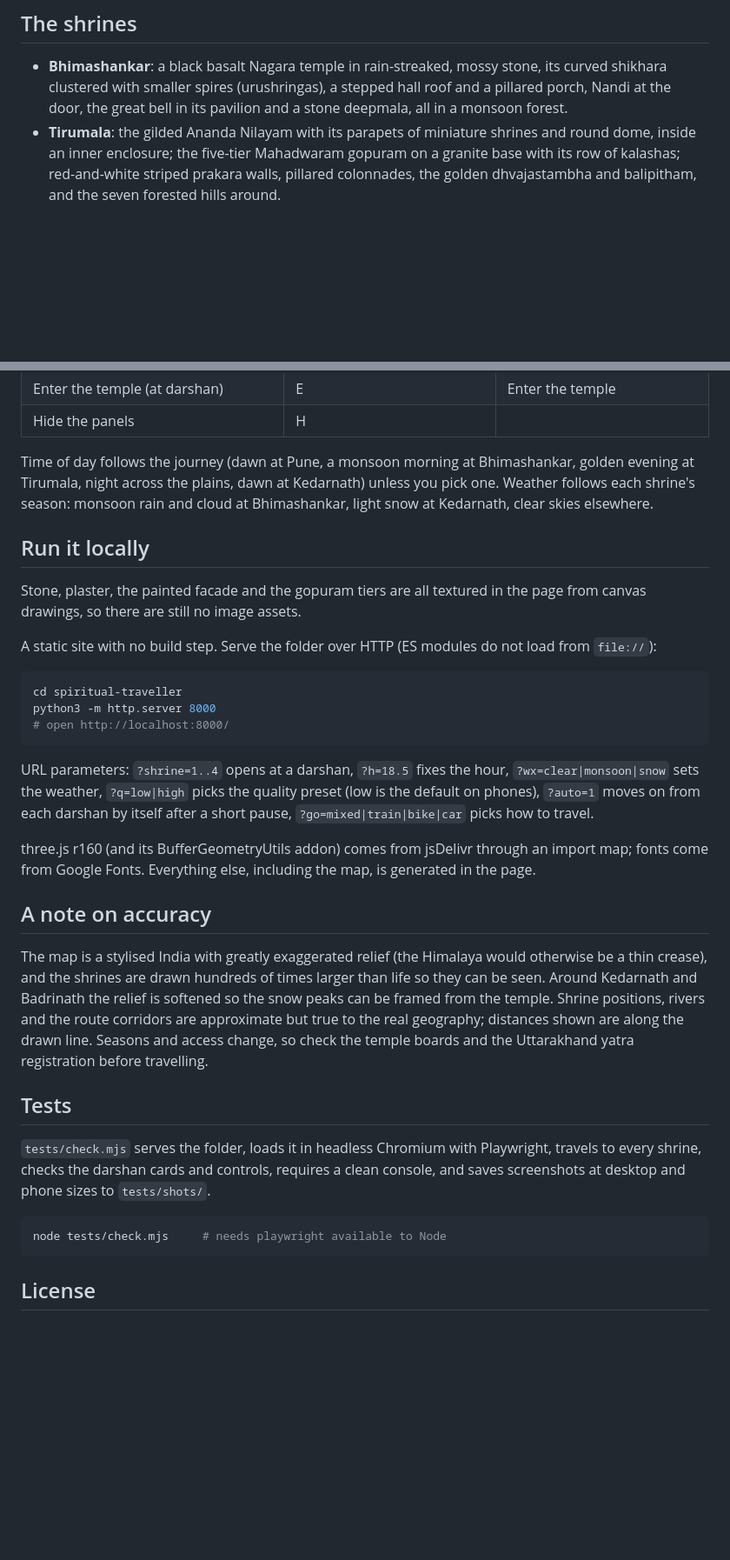
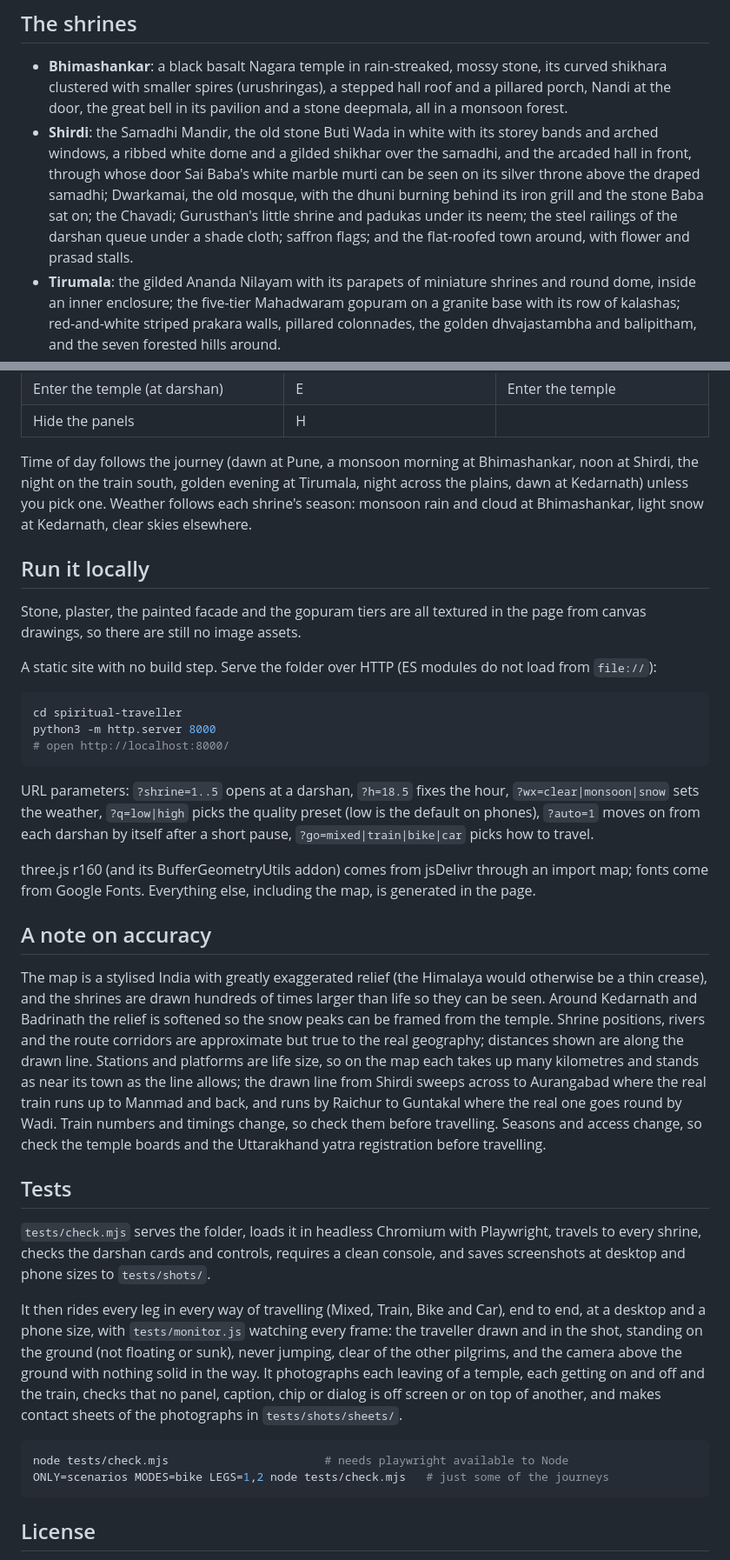
Before and after one commit to tiwari91/spiritual-traveller, a Markdown page: README.md, 2 parts joined by grey strips. Shown at 87% size. Rendered like a GitHub page; blank space fills up the shorter version.

````diff
--- a/README.md
+++ b/README.md
@@ -28,6 +29,7 @@ The order starts with the shrine nearest Pune, takes Tirumala while still in the
 ## The shrines
 
 - **Bhimashankar**: a black basalt Nagara temple in rain-streaked, mossy stone, its curved shikhara clustered with smaller spires (urushringas), a stepped hall roof and a pillared porch, Nandi at the door, the great bell in its pavilion and a stone deepmala, all in a monsoon forest.
+- **Shirdi**: the Samadhi Mandir, the old stone Buti Wada in white with its storey bands and arched windows, a ribbed white dome and a gilded shikhar over the samadhi, and the arcaded hall in front, through whose door Sai Baba's white marble murti can be seen on its silver throne above the draped samadhi; Dwarkamai, the old mosque, with the dhuni burning behind its iron grill and the stone Baba sat on; the Chavadi; Gurusthan's little shrine and padukas under its neem; the steel railings of the darshan queue under a shade cloth; saffron flags; and the flat-roofed town around, with flower and prasad stalls.
 - **Tirumala**: the gilded Ananda Nilayam with its parapets of miniature shrines and round dome, inside an inner enclosure; the five-tier Mahadwaram gopuram on a granite base with its row of kalashas; red-and-white striped prakara walls, pillared colonnades, the golden dhvajastambha and balipitham, and the seven forested hills around.
 - **Kedarnath**: a coursed grey granite temple with a curved shikhara, a mandapa roofed in stepped stone slabs with snow on every ledge, a carved gable over a brass-framed door hung with bells and marigolds, a seated Nandi and the Bhim Shila boulder behind, under a ring of snow peaks at dawn.
 - **Badrinath**: the painted Singhdwar in red, blue, green and yellow with cusped arches, banded side towers and gilded onion domes, the gilded roof behind, steps down to the steaming Tapt Kund, a flag-hung footbridge over the Alaknanda and the bazaar's tin-roofed houses, with Neelkanth and the Nar and Narayan ranges above.
@@ -94,7 +98,7 @@ Click the minimap (or press G) for a full-screen satellite map with real 3D terr
 | Enter the temple (at darshan) | E | Enter the temple |
 | Hide the panels | H | |
 
-Time of day follows the journey (dawn at Pune, a monsoon morning at Bhimashankar, golden evening at Tirumala, night across the plains, dawn at Kedarnath) unless you pick one. Weather follows each shrine's season: monsoon rain and cloud at Bhimashankar, light snow at Kedarnath, clear skies elsewhere.
+Time of day follows the journey (dawn at Pune, a monsoon morning at Bhimashankar, noon at Shirdi, the night on the train south, golden evening at Tirumala, night across the plains, dawn at Kedarnath) unless you pick one. Weather follows each shrine's season: monsoon rain and cloud at Bhimashankar, light snow at Kedarnath, clear skies elsewhere.
 
 ## Run it locally
 
@@ -108,20 +112,23 @@ python3 -m http.server 8000
 # open http://localhost:8000/
 ```
 
-URL parameters: `?shrine=1..4` opens at a darshan, `?h=18.5` fixes the hour, `?wx=clear|monsoon|snow` sets the weather, `?q=low|high` picks the quality preset (low is the default on phones), `?auto=1` moves on from each darshan by itself after a short pause, `?go=mixed|train|bike|car` picks how to travel.
+URL parameters: `?shrine=1..5` opens at a darshan, `?h=18.5` fixes the hour, `?wx=clear|monsoon|snow` sets the weather, `?q=low|high` picks the quality preset (low is the default on phones), `?auto=1` moves on from each darshan by itself after a short pause, `?go=mixed|train|bike|car` picks how to travel.
 
 three.js r160 (and its BufferGeometryUtils addon) comes from jsDelivr through an import map; fonts come from Google Fonts. Everything else, including the map, is generated in the page.
 
 ## A note on accuracy
 
-The map is a stylised India with greatly exaggerated relief (the Himalaya would otherwise be a thin crease), and the shrines are drawn hundreds of times larger than life so they can be seen. Around Kedarnath and Badrinath the relief is softened so the snow peaks can be framed from the temple. Shrine positions, rivers and the route corridors are approximate but true to the real geography; distances shown are along the drawn line. Seasons and access change, so check the temple boards and the Uttarakhand yatra registration before travelling.
+The map is a stylised India with greatly exaggerated relief (the Himalaya would otherwise be a thin crease), and the shrines are drawn hundreds of times larger than life so they can be seen. Around Kedarnath and Badrinath the relief is softened so the snow peaks can be framed from the temple. Shrine positions, rivers and the route corridors are approximate but true to the real geography; distances shown are along the drawn line. Stations and platforms are life size, so on the map each takes up many kilometres and stands as near its town as the line allows; the drawn line from Shirdi sweeps across to Aurangabad where the real train runs up to Manmad and back, and runs by Raichur to Guntakal where the real one goes round by Wadi. Train numbers and timings change, so check them before travelling. Seasons and access change, so check the temple boards and the Uttarakhand yatra registration before travelling.
 
 ## Tests
 
 `tests/check.mjs` serves the folder, loads it in headless Chromium with Playwright, travels to every shrine, checks the darshan cards and controls, requires a clean console, and saves screenshots at desktop and phone sizes to `tests/shots/`.
 
+It then rides every leg in every way of travelling (Mixed, Train, Bike and Car), end to end, at a desktop and a phone size, with `tests/monitor.js` watching every frame: the traveller drawn and in the shot, standing on the ground (not floating or sunk), never jumping, clear of the other pilgrims, and the camera above the ground with nothing solid in the way. It photographs each leaving of a temple, each getting on and off and the train, checks that no panel, caption, chip or dialog is off screen or on top of another, and makes contact sheets of the photographs in `tests/shots/sheets/`.
+
 ```sh
-node tests/check.mjs     # needs playwright available to Node
+node tests/check.mjs                       # needs playwright available to Node
+ONLY=scenarios MODES=bike LEGS=1,2 node tests/check.mjs   # just some of the journeys
 ```
 
 ## License
````
Also changed, not shown: other parts of README.md (+18 -15 lines).
